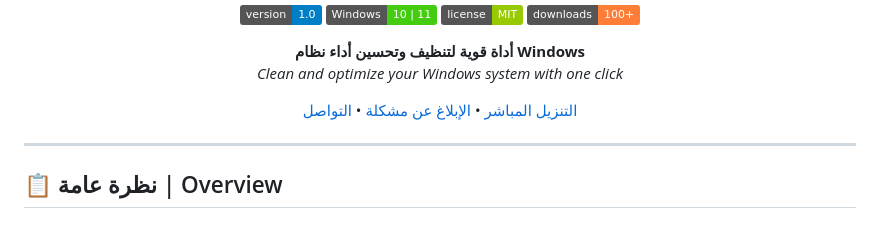
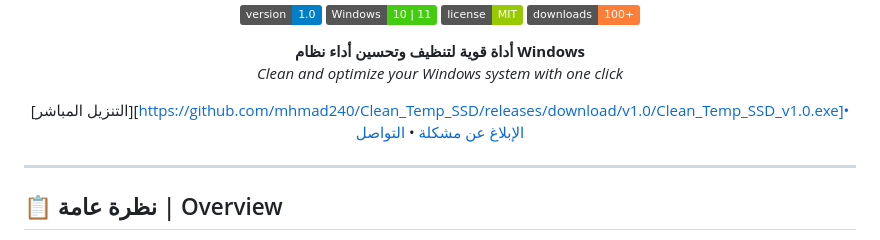
Before and after one commit to mhmad240/Clean_Temp_SSD, a Markdown page: README.md, the part around the change. Rendered like a GitHub page; badges without logos.

Commit message:
Update download and issue links in README.md

```diff
--- a/README.md
+++ b/README.md
@@ -10,8 +10,8 @@
 **أداة قوية لتنظيف وتحسين أداء نظام Windows**
 *Clean and optimize your Windows system with one click*
 
-[التنزيل المباشر](https://github.com/mhmad240/Clean-Temp-SSD-Tool/releases) •
-[الإبلاغ عن مشكلة](https://github.com/mhmad240/Clean-Temp-SSD-Tool/issues) •
+[التنزيل المباشر][https://github.com/mhmad240/Clean_Temp_SSD/releases/download/v1.0/Clean_Temp_SSD_v1.0.exe]•
+[الإبلاغ عن مشكلة](https://github.com/mhmad240/Clean_Temp_SSD/issues) •
 [التواصل](https://t.me/mhmad240)
 
 </div>
```
